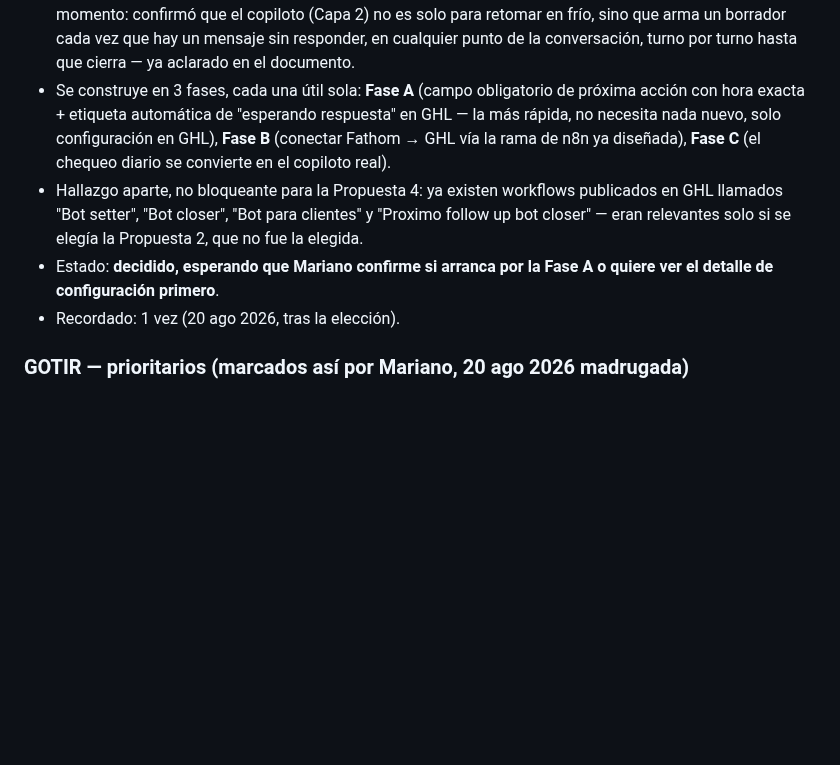
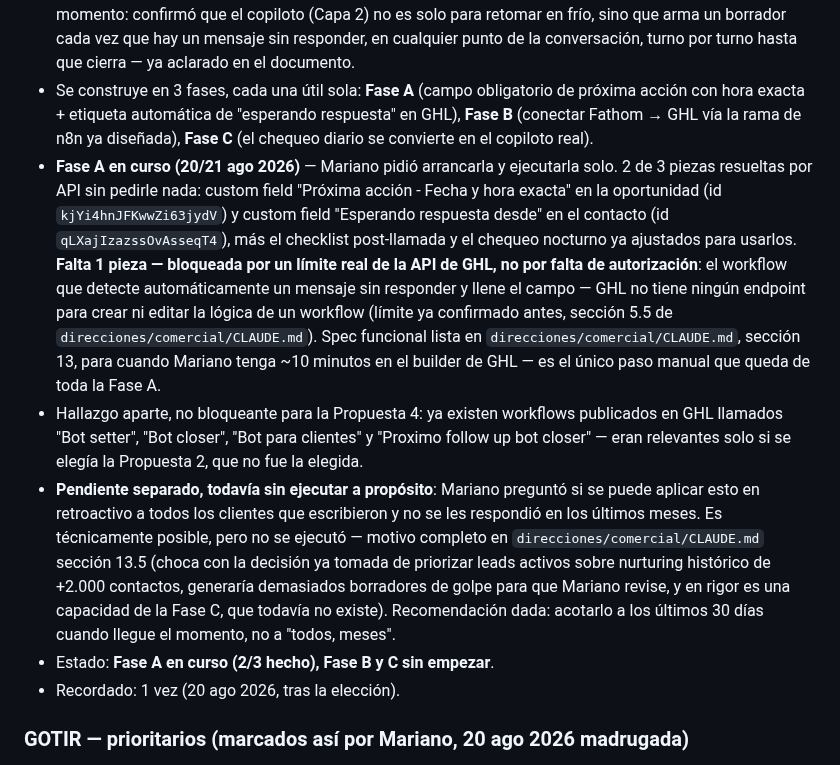
Before and after one commit to infogotir-cyber/ui-ux-skill, a Markdown page: mariano-os/pendientes-activos.md, the part around the change. Rendered like a GitHub page; blank space fills up the shorter version.

Commit message:
Ejecutar Fase A de la Propuesta 4: 2 custom fields nuevos en GHL vía API
Mariano pidió arrancar la Fase A (Motor + Copiloto) y ejecutarla sin pedir
confirmación paso a paso. Creados por API dos custom fields nuevos:
"Próxima acción - Fecha y hora exacta" (oportunidad) y "Esperando respuesta
desde" (contacto) — resuelve el patrón confirmado 2/2 en
patrones-llamadas.md de próxima acción sin hora concreta. El checklist
post-llamada y el chequeo nocturno ya auditan el campo nuevo.

Queda documentado con transparencia el único paso que la API de GHL no
permite hacer sola (el workflow de detección automática de mensajes sin
responder, porque GHL no expone edición de workflows por API) con su spec
funcional lista para el builder. También se documenta por qué no se
ejecutó todavía un barrido retroactivo de meses de historial (choca con
la prioridad ya decidida de leads activos sobre nurturing histórico, y es
en rigor una capacidad de la Fase C, todavía no construida) y se responde
la pregunta de frecuencia del chequeo (hoy 2x/día vía las Routines
existentes, hasta que exista la Fase C).

Co-Authored-By: Claude Sonnet 5 <noreply@anthropic.com>
Claude-Session: https://claude.ai/code/session_01Bow5YbwaecCKiNhDR9vvNU

```diff
--- a/mariano-os/pendientes-activos.md
+++ b/mariano-os/pendientes-activos.md
@@ -74,14 +74,31 @@
      un borrador cada vez que hay un mensaje sin responder, en cualquier punto de la conversación,
      turno por turno hasta que cierra — ya aclarado en el documento.
    - Se construye en 3 fases, cada una útil sola: **Fase A** (campo obligatorio de próxima
-     acción con hora exacta + etiqueta automática de "esperando respuesta" en GHL — la más rápida,
-     no necesita nada nuevo, solo configuración en GHL), **Fase B** (conectar Fathom → GHL vía la
-     rama de n8n ya diseñada), **Fase C** (el chequeo diario se convierte en el copiloto real).
+     acción con hora exacta + etiqueta automática de "esperando respuesta" en GHL), **Fase B**
+     (conectar Fathom → GHL vía la rama de n8n ya diseñada), **Fase C** (el chequeo diario se
+     convierte en el copiloto real).
+   - **Fase A en curso (20/21 ago 2026)** — Mariano pidió arrancarla y ejecutarla solo. 2 de 3
+     piezas resueltas por API sin pedirle nada: custom field "Próxima acción - Fecha y hora exacta"
+     en la oportunidad (id `kjYi4hnJFKwwZi63jydV`) y custom field "Esperando respuesta desde" en el
+     contacto (id `qLXajIzazssOvAsseqT4`), más el checklist post-llamada y el chequeo nocturno ya
+     ajustados para usarlos. **Falta 1 pieza — bloqueada por un límite real de la API de GHL, no
+     por falta de autorización**: el workflow que detecte automáticamente un mensaje sin responder
+     y llene el campo — GHL no tiene ningún endpoint para crear ni editar la lógica de un workflow
+     (límite ya confirmado antes, sección 5.5 de `direcciones/comercial/CLAUDE.md`). Spec funcional
+     lista en `direcciones/comercial/CLAUDE.md`, sección 13, para cuando Mariano tenga ~10 minutos
+     en el builder de GHL — es el único paso manual que queda de toda la Fase A.
    - Hallazgo aparte, no bloqueante para la Propuesta 4: ya existen workflows publicados en GHL
      llamados "Bot setter", "Bot closer", "Bot para clientes" y "Proximo follow up bot closer" —
      eran relevantes solo si se elegía la Propuesta 2, que no fue la elegida.
-   - Estado: **decidido, esperando que Mariano confirme si arranca por la Fase A o quiere ver el
-     detalle de configuración primero**.
+   - **Pendiente separado, todavía sin ejecutar a propósito**: Mariano preguntó si se puede aplicar
+     esto en retroactivo a todos los clientes que escribieron y no se les respondió en los últimos
+     meses. Es técnicamente posible, pero no se ejecutó — motivo completo en
+     `direcciones/comercial/CLAUDE.md` sección 13.5 (choca con la decisión ya tomada de priorizar
+     leads activos sobre nurturing histórico de +2.000 contactos, generaría demasiados borradores
+     de golpe para que Mariano revise, y en rigor es una capacidad de la Fase C, que todavía no
+     existe). Recomendación dada: acotarlo a los últimos 30 días cuando llegue el momento, no a
+     "todos, meses".
+   - Estado: **Fase A en curso (2/3 hecho), Fase B y C sin empezar**.
    - Recordado: 1 vez (20 ago 2026, tras la elección).
 
 ### GOTIR — prioritarios (marcados así por Mariano, 20 ago 2026 madrugada)
```
Also changed, not shown: 2 other files.
